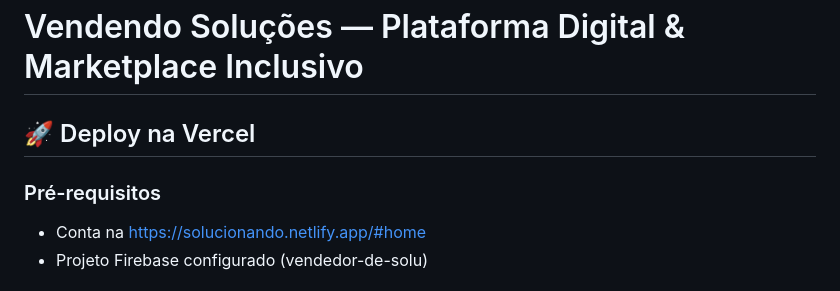
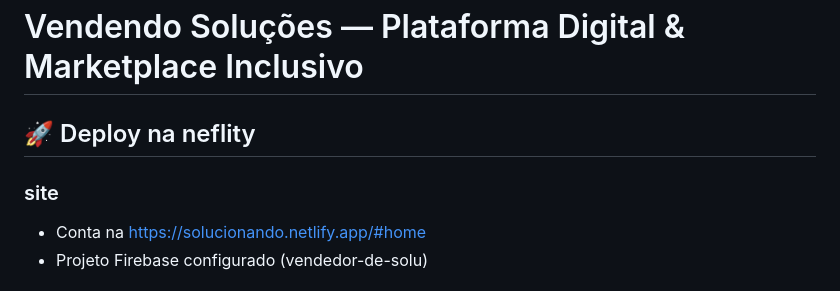
Before and after one commit to GOVIAO/vendass, a Markdown page: README.md, the part around the change. Rendered like a GitHub page.

Commit message:
Change deployment platform to Netlify
Updated deployment platform from Vercel to Netlify and modified prerequisites section.

```diff
--- a/README.md
+++ b/README.md
@@ -1,8 +1,8 @@
 # Vendendo Soluções — Plataforma Digital & Marketplace Inclusivo
 
-## 🚀 Deploy na Vercel
+## 🚀 Deploy na neflity
 
-### Pré-requisitos
+### site
 - Conta na https://solucionando.netlify.app/#home
 - Projeto Firebase configurado (vendedor-de-solu)
 
```
